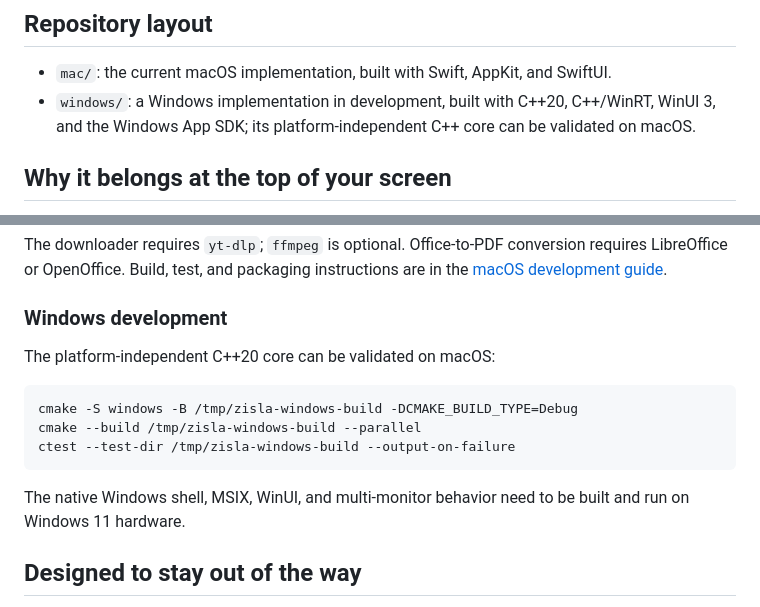
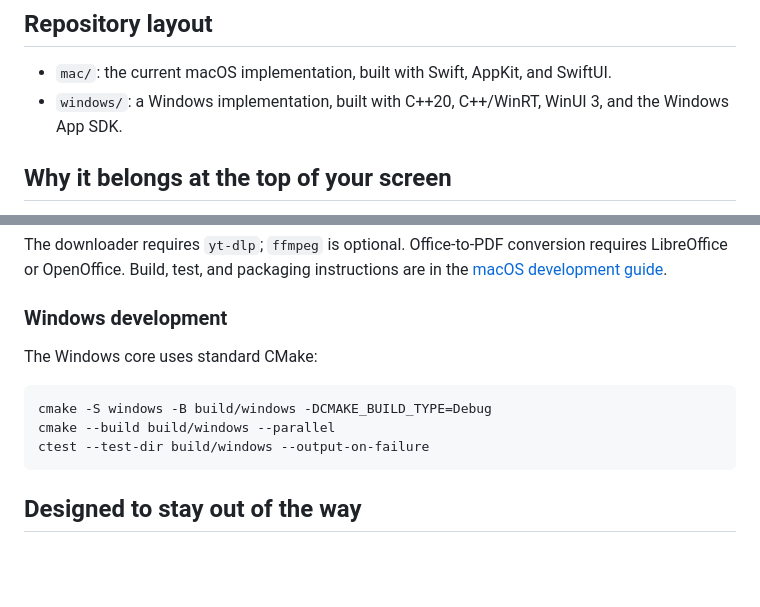
Before and after one commit to wzz6423/zisla, a Markdown page: README.md, 2 parts joined by grey strips. Drawn GitHub-style; blank space fills up the shorter version.

Commit message:
docs: remove platform development caveats
Co-authored-by: Codex <codex@openai.com>

````diff
--- a/README.md
+++ b/README.md
@@ -9,7 +9,7 @@ Current implementation: **macOS 14+**. Apple Silicon is the supported configurat
 ## Repository layout
 
 - `mac/`: the current macOS implementation, built with Swift, AppKit, and SwiftUI.
-- `windows/`: a Windows implementation in development, built with C++20, C++/WinRT, WinUI 3, and the Windows App SDK; its platform-independent C++ core can be validated on macOS.
+- `windows/`: a Windows implementation, built with C++20, C++/WinRT, WinUI 3, and the Windows App SDK.
 
 ## Why it belongs at the top of your screen
 
@@ -87,15 +87,13 @@ The downloader requires `yt-dlp`; `ffmpeg` is optional. Office-to-PDF conversion
 
 ### Windows development
 
-The platform-independent C++20 core can be validated on macOS:
+The Windows core uses standard CMake:
 
 ```bash
-cmake -S windows -B /tmp/zisla-windows-build -DCMAKE_BUILD_TYPE=Debug
-cmake --build /tmp/zisla-windows-build --parallel
-ctest --test-dir /tmp/zisla-windows-build --output-on-failure
+cmake -S windows -B build/windows -DCMAKE_BUILD_TYPE=Debug
+cmake --build build/windows --parallel
+ctest --test-dir build/windows --output-on-failure
 ```
-
-The native Windows shell, MSIX, WinUI, and multi-monitor behavior need to be built and run on Windows 11 hardware.
 
 ## Designed to stay out of the way
 
````
